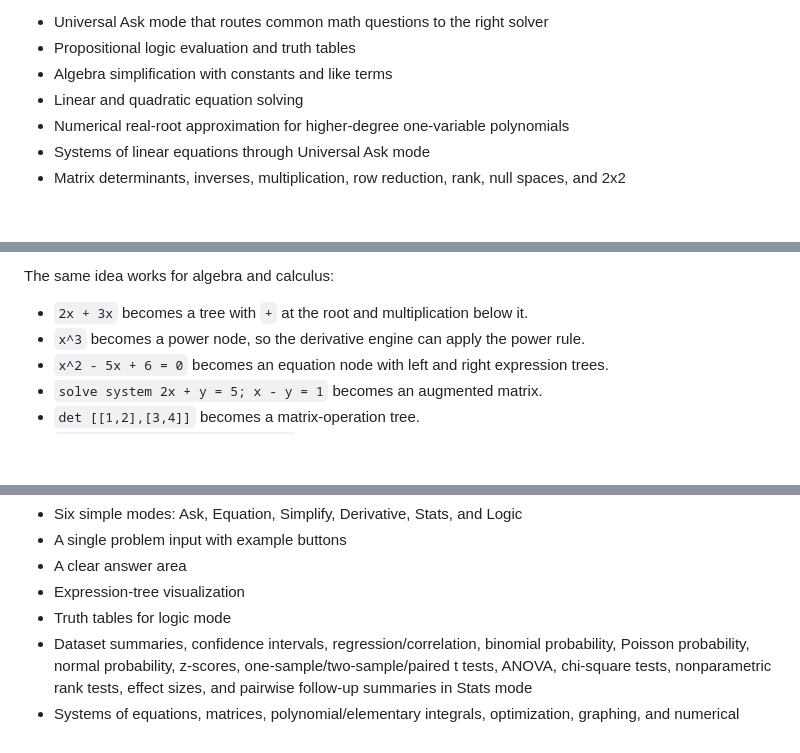
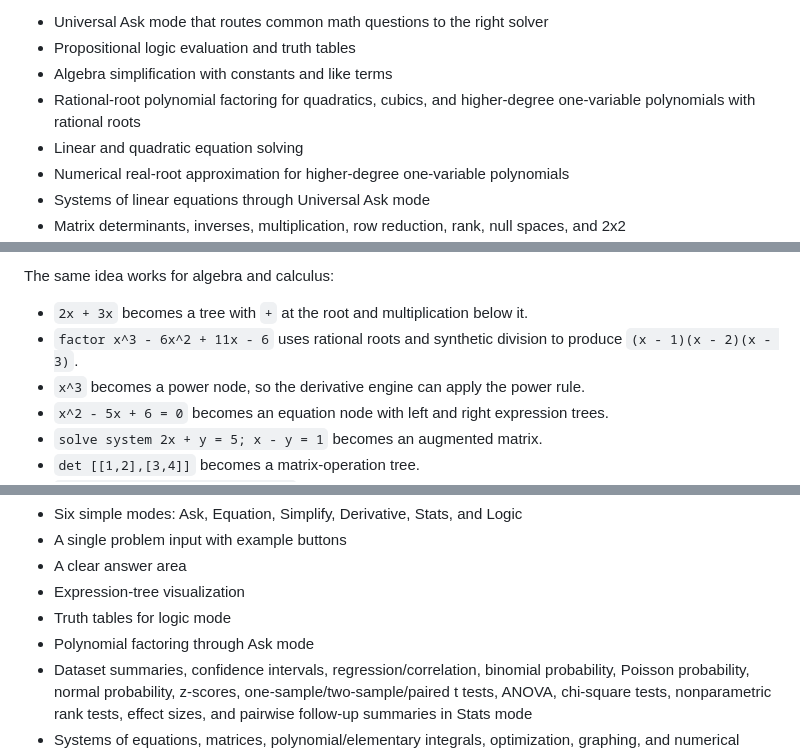
Before and after one commit to TylerJForstrom/Mathematical_Solver, a Markdown page: README.md, 3 parts joined by grey strips. Drawn GitHub-style; blank space fills up the shorter version.

Commit message:
Document polynomial factoring support

```diff
--- a/README.md
+++ b/README.md
@@ -12,6 +12,8 @@ The frontend currently supports:
 - Universal Ask mode that routes common math questions to the right solver
 - Propositional logic evaluation and truth tables
 - Algebra simplification with constants and like terms
+- Rational-root polynomial factoring for quadratics, cubics, and higher-degree
+  one-variable polynomials with rational roots
 - Linear and quadratic equation solving
 - Numerical real-root approximation for higher-degree one-variable polynomials
 - Systems of linear equations through Universal Ask mode
@@ -76,6 +78,8 @@ Each node evaluates itself recursively:
 The same idea works for algebra and calculus:
 
 - `2x + 3x` becomes a tree with `+` at the root and multiplication below it.
+- `factor x^3 - 6x^2 + 11x - 6` uses rational roots and synthetic division
+  to produce `(x - 1)(x - 2)(x - 3)`.
 - `x^3` becomes a power node, so the derivative engine can apply the power rule.
 - `x^2 - 5x + 6 = 0` becomes an equation node with left and right expression trees.
 - `solve system 2x + y = 5; x - y = 1` becomes an augmented matrix.
@@ -144,6 +148,7 @@ The demo includes:
 - A clear answer area
 - Expression-tree visualization
 - Truth tables for logic mode
+- Polynomial factoring through Ask mode
 - Dataset summaries, confidence intervals, regression/correlation, binomial probability,
   Poisson probability, normal probability, z-scores, one-sample/two-sample/paired
   t tests, ANOVA, chi-square tests, nonparametric rank tests, effect sizes, and
```
